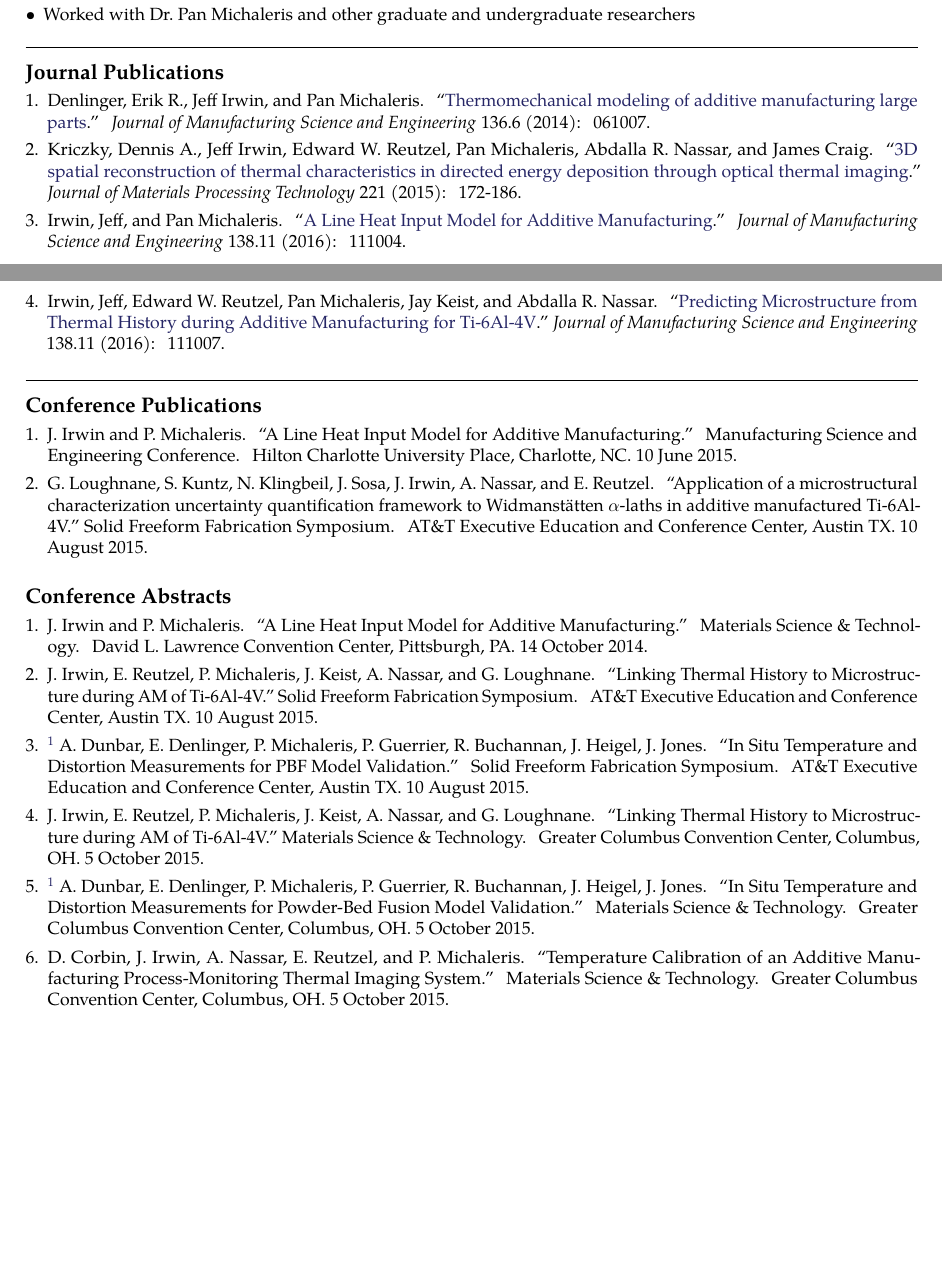
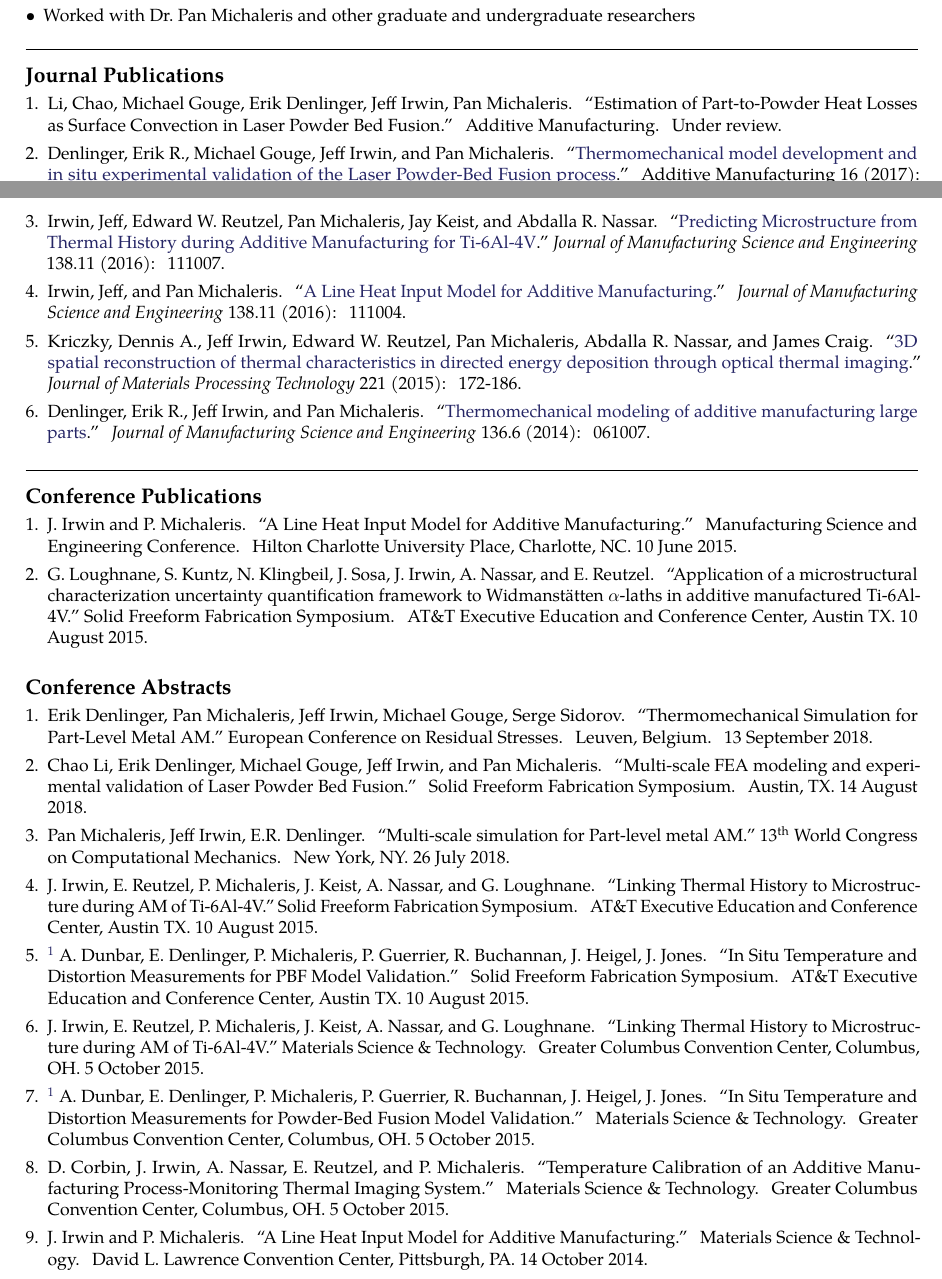
Before and after one commit to JeffIrwin/resume, a LaTeX CV (resume.tex): two parts of pages 1 and 2 of 2 before the commit and two parts of pages 1 and 2 of 3 after it, joined at a grey line, cut so that both start at the same text, the shorter picture padded with empty space. Compiled offline with pdfLaTeX.

Commit message:
Add some recent papers and conferences.  Sort chronologically descending.

```diff
--- a/resume.tex
+++ b/resume.tex
@@ -107,10 +107,12 @@ Fortran, C++, Git, Bash, MATLAB, Java, Python, Abaqus, SolidWorks, Windows and L
 
 \begin{enumerate}[leftmargin=*]
 	\setlength{\parskip}{0em}
+	\item Li, Chao, Michael Gouge, Erik Denlinger, Jeff Irwin, Pan Michaleris.  ``Estimation of Part-to-Powder Heat Losses as Surface Convection in Laser Powder Bed Fusion.''  Additive Manufacturing.  Under review.
+	\item Denlinger, Erik R., Michael Gouge, Jeff Irwin, and Pan Michaleris. ``\href{https://www.sciencedirect.com/science/article/pii/S2214860417300441}{Thermomechanical model development and in situ experimental validation of the Laser Powder-Bed Fusion process}.'' Additive Manufacturing 16 (2017): 73-80.
+	\item Irwin, Jeff, Edward W. Reutzel, Pan Michaleris, Jay Keist, and Abdalla R. Nassar. ``\href{http://manufacturingscience.asmedigitalcollection.asme.org/article.aspx?articleid=2520839}{Predicting Microstructure from Thermal History during Additive Manufacturing for Ti-6Al-4V}.'' \emph{Journal of Manufacturing Science and Engineering} 138.11 (2016): 111007.
+	\item Irwin, Jeff, and Pan Michaleris. ``\href{http://manufacturingscience.asmedigitalcollection.asme.org/article.aspx?articleid=2525324}{A Line Heat Input Model for Additive Manufacturing}.'' \emph{Journal of Manufacturing Science and Engineering} 138.11 (2016): 111004.
+	\item Kriczky, Dennis A., Jeff Irwin, Edward W. Reutzel, Pan Michaleris, Abdalla R. Nassar, and James Craig. ``\href{https://www.sciencedirect.com/science/article/pii/S0924013615000643}{3D spatial reconstruction of thermal characteristics in directed energy deposition through optical thermal imaging}.'' \emph{Journal of Materials Processing Technology} 221 (2015): 172-186.
 	\item Denlinger, Erik R., Jeff Irwin, and Pan Michaleris. ``\href{http://manufacturingscience.asmedigitalcollection.asme.org/article.aspx?articleid=1910535}{Thermomechanical modeling of additive manufacturing large parts}.'' \emph{Journal of Manufacturing Science and Engineering} 136.6 (2014): 061007.
-	\item Kriczky, Dennis A., Jeff Irwin, Edward W. Reutzel, Pan Michaleris, Abdalla R. Nassar, and James Craig. ``\href{https://www.sciencedirect.com/science/article/pii/S0924013615000643}{3D spatial reconstruction of thermal characteristics in directed energy deposition through optical thermal imaging}.'' \emph{Journal of Materials Processing Technology} 221 (2015): 172-186.
-	\item Irwin, Jeff, and Pan Michaleris. ``\href{http://manufacturingscience.asmedigitalcollection.asme.org/article.aspx?articleid=2525324}{A Line Heat Input Model for Additive Manufacturing}.'' \emph{Journal of Manufacturing Science and Engineering} 138.11 (2016): 111004.
-	\item Irwin, Jeff, Edward W. Reutzel, Pan Michaleris, Jay Keist, and Abdalla R. Nassar. ``\href{http://manufacturingscience.asmedigitalcollection.asme.org/article.aspx?articleid=2520839}{Predicting Microstructure from Thermal History during Additive Manufacturing for Ti-6Al-4V}.'' \emph{Journal of Manufacturing Science and Engineering} 138.11 (2016): 111007.
 \end{enumerate}
 
 
@@ -125,12 +127,15 @@ Fortran, C++, Git, Bash, MATLAB, Java, Python, Abaqus, SolidWorks, Windows and L
 \roottitle{Conference Abstracts}
 \begin{enumerate}[leftmargin=*]
 	\setlength{\parskip}{0em}
-	\item J. Irwin and P. Michaleris. ``A Line Heat Input Model for Additive Manufacturing.'' Materials Science \& Technology. David L. Lawrence Convention Center, Pittsburgh, PA. 14 October 2014.
+	\item Erik Denlinger, Pan Michaleris, Jeff Irwin, Michael Gouge, Serge Sidorov.  ``Thermomechanical Simulation for Part-Level Metal AM.''  European Conference on Residual Stresses.  Leuven, Belgium.  13 September 2018.
+	\item Chao Li, Erik Denlinger, Michael Gouge, Jeff Irwin, and Pan Michaleris.  ``Multi-scale FEA modeling and experimental validation of Laser Powder Bed Fusion.'' Solid Freeform Fabrication Symposium.  Austin, TX. 14 August 2018.
+	\item Pan Michaleris, Jeff Irwin, E.R. Denlinger.  ``Multi-scale simulation for Part-level metal AM.''  13\textsuperscript{th} World Congress on Computational Mechanics.  New York, NY.  26 July 2018.
 	\item J. Irwin, E. Reutzel, P. Michaleris, J. Keist, A. Nassar, and G. Loughnane. ``Linking Thermal History to Microstructure during AM of Ti-6Al-4V.'' Solid Freeform Fabrication Symposium. AT\&T Executive Education and Conference Center, Austin TX. 10 August 2015.
 	\item \footnote{\label{note1}Presented by J. Irwin} A. Dunbar, E. Denlinger, P. Michaleris, P. Guerrier, R. Buchannan, J. Heigel, J. Jones. ``In Situ Temperature and Distortion Measurements for PBF Model Validation.'' Solid Freeform Fabrication Symposium. AT\&T Executive Education and Conference Center, Austin TX. 10 August 2015.
 	\item J. Irwin, E. Reutzel, P. Michaleris, J. Keist, A. Nassar, and G. Loughnane. ``Linking Thermal History to Microstructure during AM of Ti-6Al-4V.'' Materials Science \& Technology. Greater Columbus Convention Center, Columbus, OH. 5 October 2015.
 	\item \textsuperscript{\ref{note1}} A. Dunbar, E. Denlinger, P. Michaleris, P. Guerrier, R. Buchannan, J. Heigel, J. Jones. ``In Situ Temperature and Distortion Measurements for Powder-Bed Fusion Model Validation.'' Materials Science \& Technology. Greater Columbus Convention Center, Columbus, OH. 5 October 2015.
 	\item D. Corbin, J. Irwin, A. Nassar, E. Reutzel, and P. Michaleris. ``Temperature Calibration of an Additive Manufacturing Process-Monitoring Thermal Imaging System.'' Materials Science \& Technology. Greater Columbus Convention Center, Columbus, OH. 5 October 2015.
+	\item J. Irwin and P. Michaleris. ``A Line Heat Input Model for Additive Manufacturing.'' Materials Science \& Technology. David L. Lawrence Convention Center, Pittsburgh, PA. 14 October 2014.
 \end{enumerate}
 
 \spacedhrule{0.5em}{-0.5em}
```
